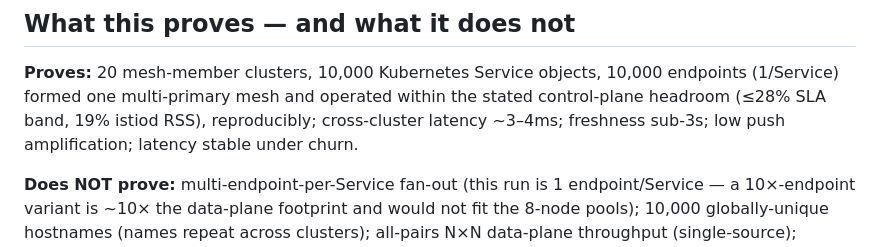
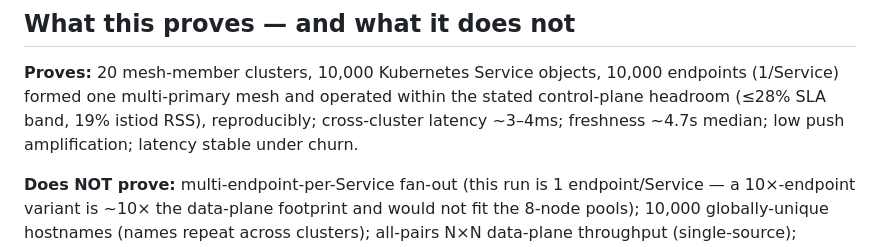
Before and after one commit to shpwrck/istio-scale-tests, a Markdown page: docs/campaigns/2026-06-22-20c-10k-10k-results.md, the part around the change. Rendered like a GitHub page.

Commit message:
docs(campaign): fix residual "freshness sub-3s" in results-doc summary
Follow-up to the prior P3 correction: the "What this proves" summary bullet
still asserted "freshness sub-3s". End-to-end freshness (P3) is ~4.7s median,
consistent with the corrected propagation section. Last stale instance.

Co-Authored-By: Claude Opus 4.8 <noreply@anthropic.com>

```diff
--- a/docs/campaigns/2026-06-22-20c-10k-10k-results.md
+++ b/docs/campaigns/2026-06-22-20c-10k-10k-results.md
@@ -122,7 +122,7 @@ Rate 1 baseline `FAILED` (the cross-cluster-7 data-plane issue bleeding in) —
 
 **Proves:** 20 mesh-member clusters, 10,000 Kubernetes Service objects, 10,000 endpoints (1/Service)
 formed one multi-primary mesh and operated within the stated control-plane headroom (≤28% SLA band,
-19% istiod RSS), reproducibly; cross-cluster latency ~3–4ms; freshness sub-3s; low push amplification;
+19% istiod RSS), reproducibly; cross-cluster latency ~3–4ms; freshness ~4.7s median; low push amplification;
 latency stable under churn.
 
 **Does NOT prove:** multi-endpoint-per-Service fan-out (this run is 1 endpoint/Service — a 10×-endpoint
```
